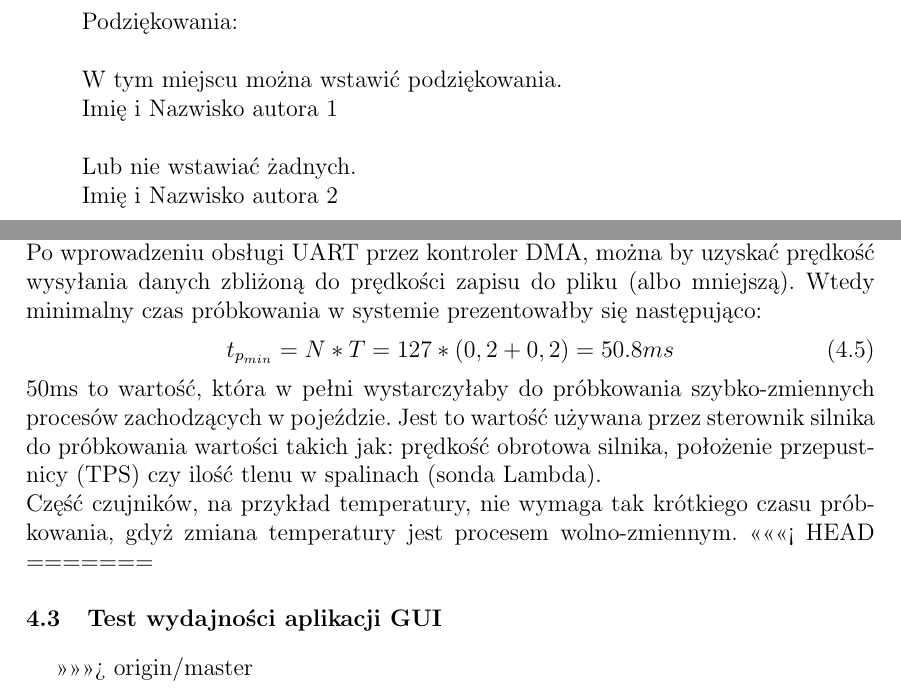
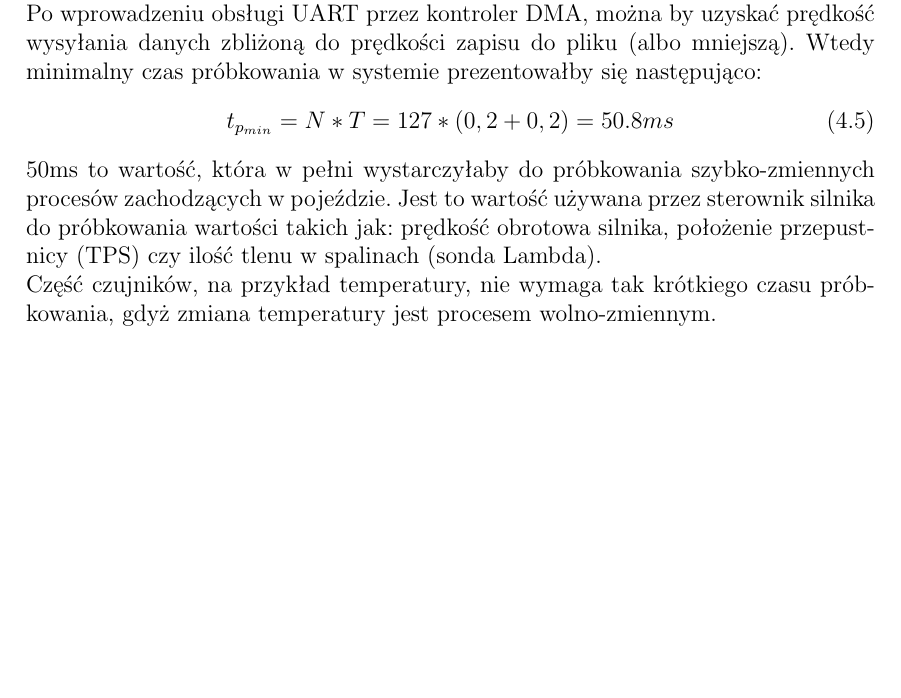
Before and after one commit to marcina/Bachelor, a LaTeX thesis (praca_ing.tex, which reads exp.tex): two parts of pages 3 and 44 of 53 before the commit and part of page 42 of 51 after it, the two joined at a grey line, cut at the place of the change, the shorter picture padded with empty space. Compiled offline with pdfLaTeX; the source files are stored in an older character set and shown here as Unicode.

Commit message:
poprawki

```diff
--- a/exp.tex
+++ b/exp.tex
@@ -108,9 +108,3 @@
 \end{equation}
 50ms  to wartość, która w pełni wystarczyłaby do próbkowania szybko-zmiennych procesów zachodzących w pojeździe. Jest to wartość używana przez sterownik silnika do próbkowania wartości takich jak: prędkość obrotowa silnika, położenie przepustnicy (TPS) czy ilość tlenu w spalinach (sonda Lambda).\\
 Część czujników, na przykład temperatury, nie wymaga tak krótkiego czasu próbkowania, gdyż zmiana temperatury jest procesem wolno-zmiennym.
-<<<<<<< HEAD
-%\section{Test wydajności aplikacji GUI}
-=======
-
-\section{Test wydajności aplikacji GUI}
->>>>>>> origin/master
--- a/praca_ing.tex
+++ b/praca_ing.tex
@@ -40,20 +40,6 @@
 %\cleardoublepage%
 \Large
 
-\thispagestyle{empty}\vspace*{\fill}
-\cleardoublepage
-
-
-\noindent
-Podziękowania:\\ \\
-\noindent
-W tym miejscu można wstawić podziękowania.\\
-Imię i Nazwisko autora 1
-\\ \\
-\noindent
-Lub nie wstawiać żadnych.\\
-Imię i Nazwisko autora 2
-\\
 \thispagestyle{empty}\vspace*{\fill}
 \cleardoublepage
 
```
Also changed, not shown: Rysunki_techniczne.tex (+1 -1 lines), praca_ing.tex (3 more changed lines).
